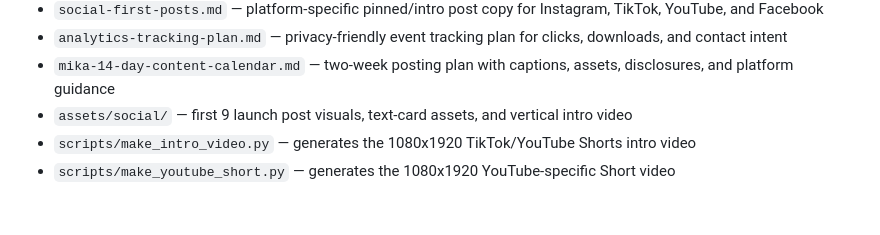
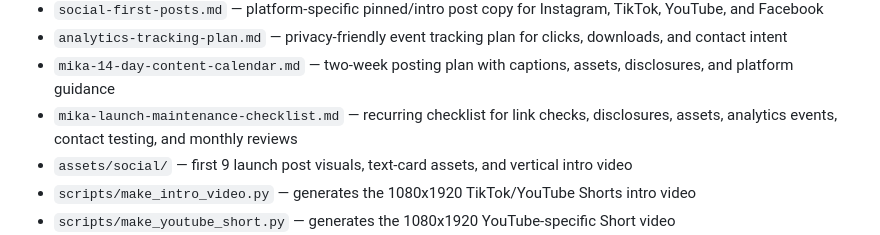
Before and after one commit to bchan818/mika-laurent-website, a Markdown page: README.md, the part around the change. GitHub-like rendering; blank space fills up the shorter version.

Commit message:
Add launch maintenance checklist

```diff
--- a/README.md
+++ b/README.md
@@ -22,6 +22,7 @@ A clean, soft beige landing page concept for Mika Laurent, an AI fashion/lifesty
 - `social-first-posts.md` — platform-specific pinned/intro post copy for Instagram, TikTok, YouTube, and Facebook
 - `analytics-tracking-plan.md` — privacy-friendly event tracking plan for clicks, downloads, and contact intent
 - `mika-14-day-content-calendar.md` — two-week posting plan with captions, assets, disclosures, and platform guidance
+- `mika-launch-maintenance-checklist.md` — recurring checklist for link checks, disclosures, assets, analytics events, contact testing, and monthly reviews
 - `assets/social/` — first 9 launch post visuals, text-card assets, and vertical intro video
 - `scripts/make_intro_video.py` — generates the 1080x1920 TikTok/YouTube Shorts intro video
 - `scripts/make_youtube_short.py` — generates the 1080x1920 YouTube-specific Short video
```
Also changed, not shown: mika-launch-maintenance-checklist.md (added, +106 -0 lines).
